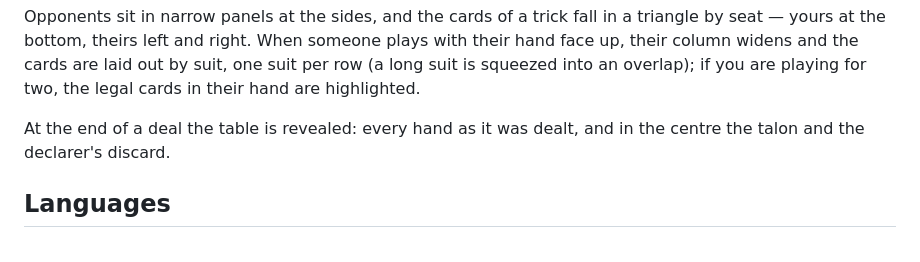
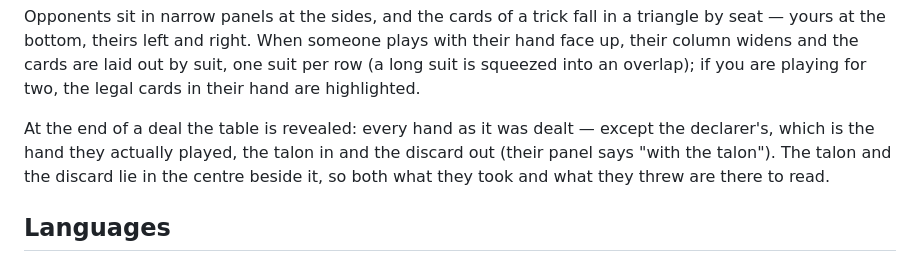
Before and after one commit to eschava/preferans, a Markdown page: README.md, the part around the change. GitHub-like rendering.

Commit message:
Say it in the English README too
The previous commit updated only the Ukrainian one: my edit script asserted
on a sentence that had since been reworded, and the rest of the command
ran on regardless.

Co-Authored-By: Claude Opus 5 <noreply@anthropic.com>

```diff
--- a/README.md
+++ b/README.md
@@ -182,8 +182,11 @@ plays with their hand face up, their column widens and the cards are laid out
 by suit, one suit per row (a long suit is squeezed into an overlap); if you are
 playing for two, the legal cards in their hand are highlighted.
 
-At the end of a deal the table is revealed: every hand as it was dealt, and in
-the centre the talon and the declarer's discard.
+At the end of a deal the table is revealed: every hand as it was dealt — except
+the declarer's, which is the hand they actually played, the talon in and the
+discard out (their panel says "with the talon"). The talon and the discard lie
+in the centre beside it, so both what they took and what they threw are there to
+read.
 
 ## Languages
 
```
